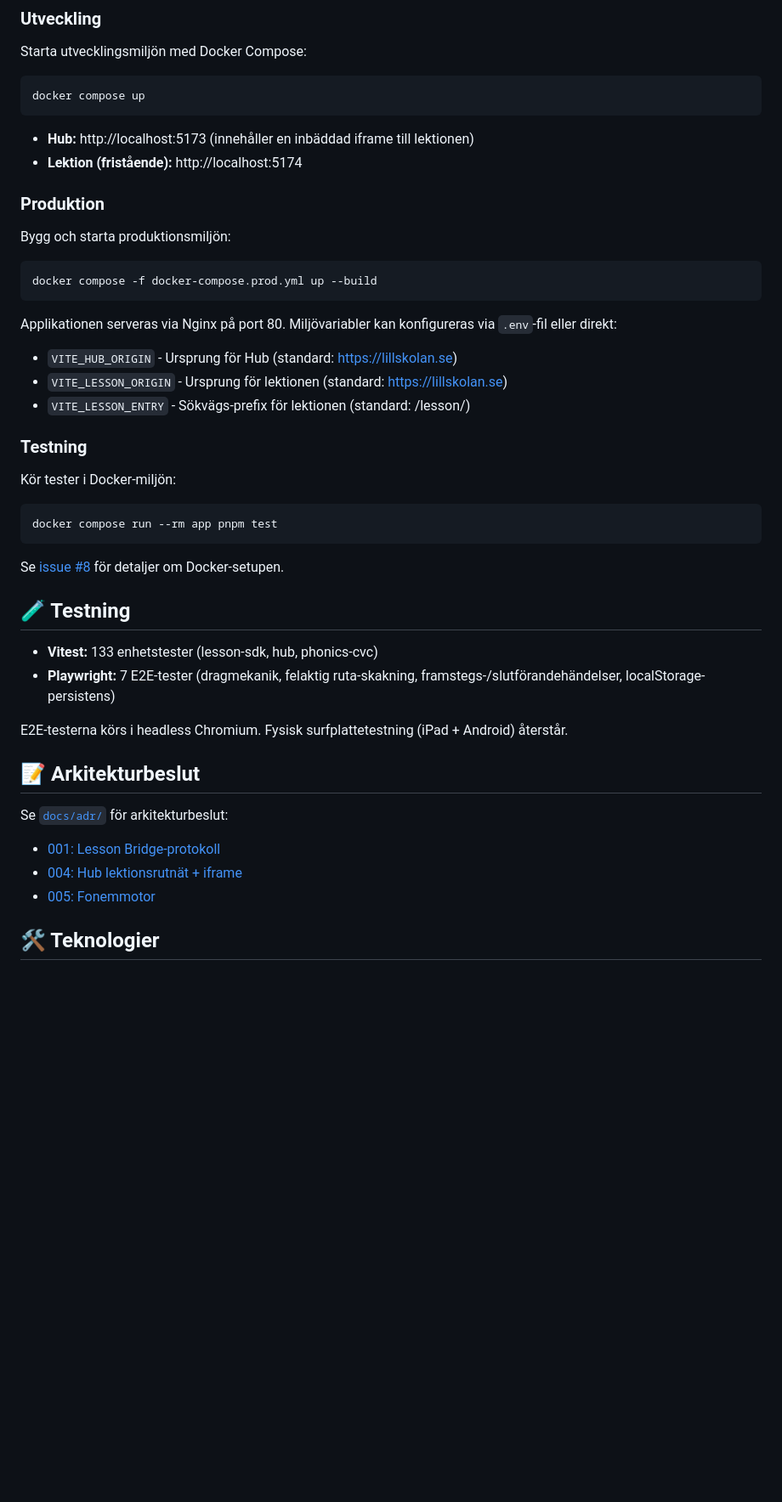
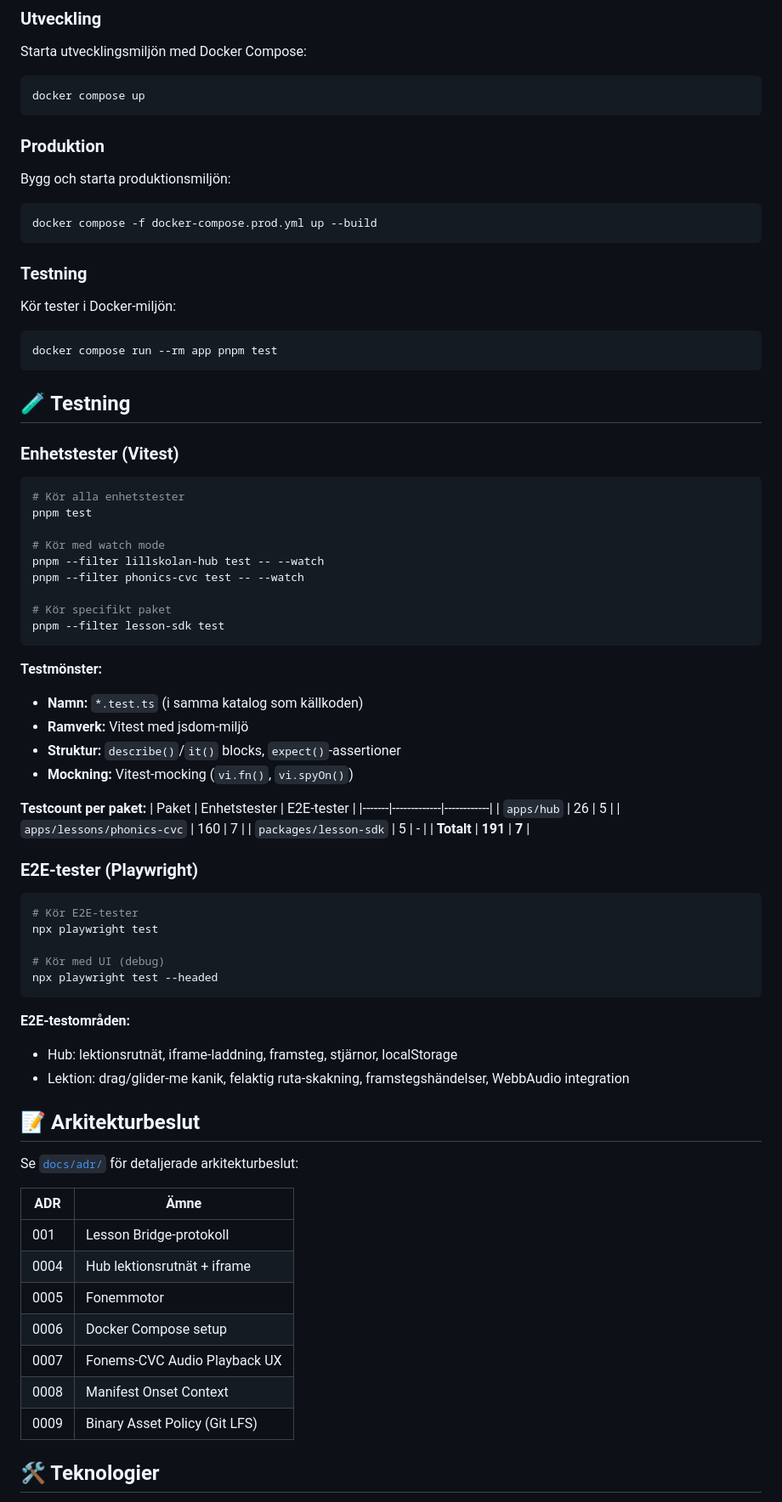
Before and after one commit to seppaleinen/lillskolan, a Markdown page: README.md, the part around one of its changes. Shown at 85% size. GitHub-like rendering; blank space fills up the shorter version.

````diff
--- a/README.md
+++ b/README.md
@@ -103,9 +131,6 @@ Starta utvecklingsmiljön med Docker Compose:
 docker compose up
 ```
 
-- **Hub:** http://localhost:5173 (innehåller en inbäddad iframe till lektionen)
-- **Lektion (fristående):** http://localhost:5174
-
 ### Produktion
 
 Bygg och starta produktionsmiljön:
@@ -113,12 +138,6 @@ Bygg och starta produktionsmiljön:
 ```bash
 docker compose -f docker-compose.prod.yml up --build
 ```
-
-Applikationen serveras via Nginx på port 80. Miljövariabler kan konfigureras via `.env`-fil eller direkt:
-
-- `VITE_HUB_ORIGIN` - Ursprung för Hub (standard: https://lillskolan.se)
-- `VITE_LESSON_ORIGIN` - Ursprung för lektionen (standard: https://lillskolan.se)
-- `VITE_LESSON_ENTRY` - Sökvägs-prefix för lektionen (standard: /lesson/)
 
 ### Testning
 
@@ -128,21 +147,63 @@ Kör tester i Docker-miljön:
 docker compose run --rm app pnpm test
 ```
 
-Se [issue #8](https://github.com/seppaleinen/lillskolan/issues/8) för detaljer om Docker-setupen.
-
 ## 🧪 Testning
 
-- **Vitest:** 133 enhetstester (lesson-sdk, hub, phonics-cvc)
-- **Playwright:** 7 E2E-tester (dragmekanik, felaktig ruta-skakning, framstegs-/slutförandehändelser, localStorage-persistens)
+### Enhetstester (Vitest)
 
-E2E-testerna körs i headless Chromium. Fysisk surfplattetestning (iPad + Android) återstår.
+```bash
+# Kör alla enhetstester
+pnpm test
+
+# Kör med watch mode
+pnpm --filter lillskolan-hub test -- --watch
+pnpm --filter phonics-cvc test -- --watch
+
+# Kör specifikt paket
+pnpm --filter lesson-sdk test
+```
+
+**Testmönster:**
+- **Namn:** `*.test.ts` (i samma katalog som källkoden)
+- **Ramverk:** Vitest med jsdom-miljö
+- **Struktur:** `describe()`/`it()` blocks, `expect()`-assertioner
+- **Mockning:** Vitest-mocking (`vi.fn()`, `vi.spyOn()`)
+
+**Testcount per paket:**
+| Paket | Enhetstester | E2E-tester |
+|-------|-------------|------------|
+| `apps/hub` | 26 | 5 |
+| `apps/lessons/phonics-cvc` | 160 | 7 |
+| `packages/lesson-sdk` | 5 | - |
+| **Totalt** | **191** | **7** |
+
+### E2E-tester (Playwright)
+
+```bash
+# Kör E2E-tester
+npx playwright test
+
+# Kör med UI (debug)
+npx playwright test --headed
+```
+
+**E2E-testområden:**
+- Hub: lektionsrutnät, iframe-laddning, framsteg, stjärnor, localStorage
+- Lektion: drag/glider-me kanik, felaktig ruta-skakning, framstegshändelser, WebbAudio integration
 
 ## 📝 Arkitekturbeslut
 
-Se [`docs/adr/`](docs/adr/) för arkitekturbeslut:
-- [001: Lesson Bridge-protokoll](docs/adr/001-lesson-bridge-protocol.md)
-- [004: Hub lektionsrutnät + iframe](docs/adr/0004-hub-lesson-grid-iframe-progress.md)
-- [005: Fonemmotor](docs/adr/005-phoneme-engine.md)
+Se [`docs/adr/`](docs/adr/) för detaljerade arkitekturbeslut:
+
+| ADR | Ämne |
+|-----|------|
+| 001 | Lesson Bridge-protokoll |
+| 0004 | Hub lektionsrutnät + iframe |
+| 0005 | Fonemmotor |
+| 0006 | Docker Compose setup |
+| 0007 | Fonems-CVC Audio Playback UX |
+| 0008 | Manifest Onset Context |
+| 0009 | Binary Asset Policy (Git LFS) |
 
 ## 🛠️ Teknologier
 
````
Also changed, not shown: other parts of README.md (+97 -3 lines).
